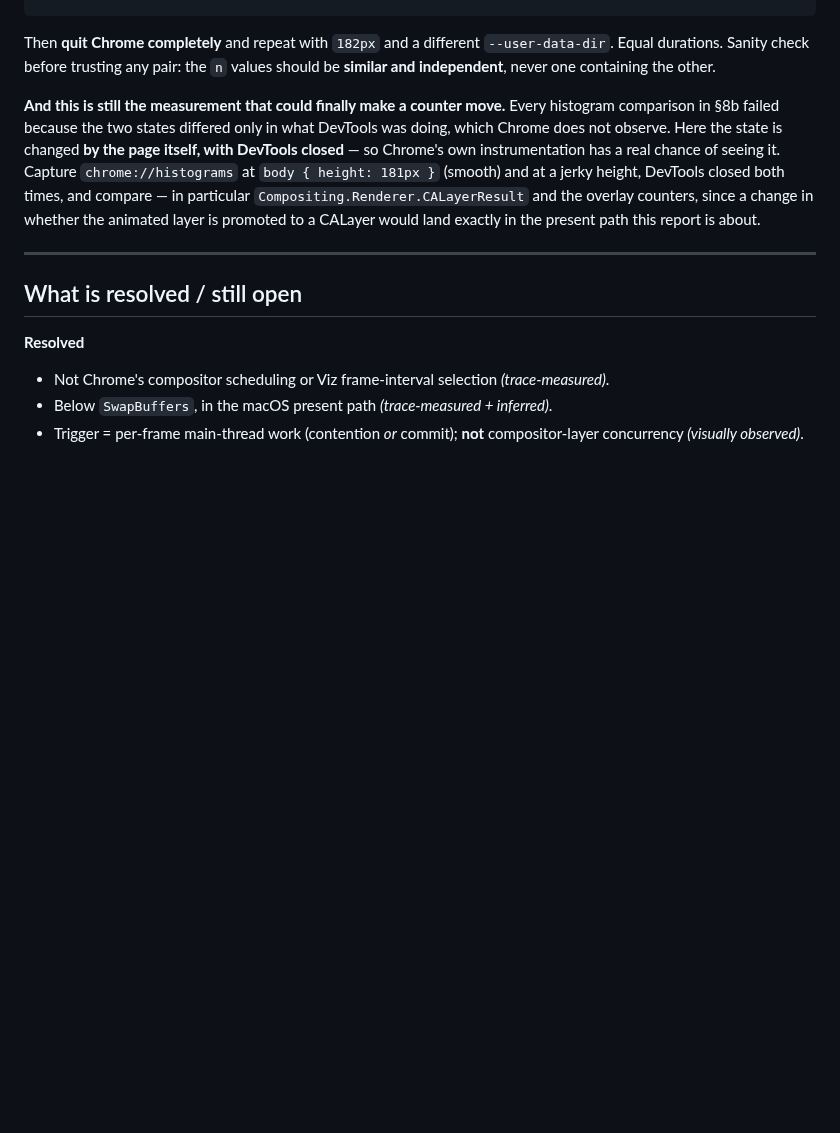
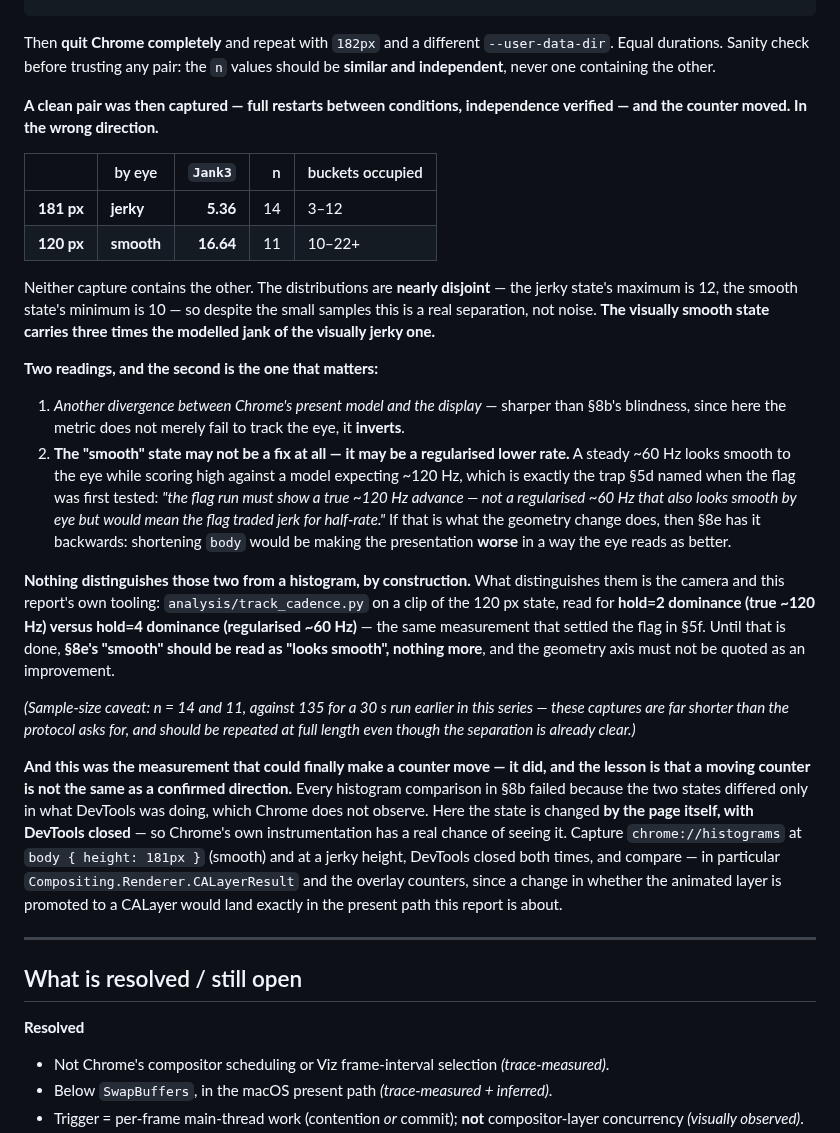
Before and after one commit to yury-s-88/chromium-bug-report, a Markdown page: diagnostic-findings.md, the part around the change. GitHub-like rendering; blank space fills up the shorter version.

Commit message:
The clean geometry pair inverts: the smooth state has 3x the modelled jank
Full restarts between conditions, independence verified -- neither capture
contains the other. 181 px reads jerky by eye and Jank3 5.36; 120 px reads
smooth by eye and Jank3 16.64. The distributions are nearly disjoint, the
jerky state topping out at bucket 12 and the smooth state starting at 10, so
despite n=14 and n=11 this is a real separation.

Two readings. It is another divergence between Chrome's present model and the
display, sharper than the blindness in 8b since the metric inverts rather than
merely failing to track. And -- the one that matters -- the "smooth" state may
not be a fix at all but a regularised lower rate. A steady ~60 Hz looks smooth
while scoring high against a model expecting ~120 Hz, which is exactly the trap
5d named when the flag was first tested. If that is what shortening body does,
8e has it backwards and the geometry change is making presentation worse in a
way the eye reads as better.

A histogram cannot distinguish those two by construction. The camera and
track_cadence.py can, read for hold=2 dominance versus hold=4 dominance, the
same measurement that settled the flag in 5f. Until then 8e's "smooth" is to be
read as "looks smooth" and the geometry axis must not be quoted as an
improvement.

Sample-size caveat recorded: n=14 and 11 against 135 for a 30 s run earlier, so
these are far shorter than the protocol asks and should be repeated at full
length even though the separation is already clear.

Co-Authored-By: Claude Opus 4.8 (1M context) <noreply@anthropic.com>

```diff
--- a/diagnostic-findings.md
+++ b/diagnostic-findings.md
@@ -1489,7 +1489,41 @@ Then **quit Chrome completely** and repeat with `182px` and a different `--user-
 Sanity check before trusting any pair: the `n` values should be **similar and independent**, never one
 containing the other.
 
-**And this is still the measurement that could finally make a counter move.** Every histogram comparison in §8b
+**A clean pair was then captured — full restarts between conditions, independence verified — and the
+counter moved. In the wrong direction.**
+
+| | by eye | `Jank3` | n | buckets occupied |
+|---|---|---:|---:|---|
+| **181 px** | **jerky** | **5.36** | 14 | 3–12 |
+| **120 px** | **smooth** | **16.64** | 11 | 10–22+ |
+
+Neither capture contains the other. The distributions are **nearly disjoint** — the jerky state's maximum
+is 12, the smooth state's minimum is 10 — so despite the small samples this is a real separation, not noise.
+**The visually smooth state carries three times the modelled jank of the visually jerky one.**
+
+**Two readings, and the second is the one that matters:**
+
+1. *Another divergence between Chrome's present model and the display* — sharper than §8b's blindness, since
+   here the metric does not merely fail to track the eye, it **inverts**.
+2. **The "smooth" state may not be a fix at all — it may be a regularised lower rate.** A steady ~60 Hz looks
+   smooth to the eye while scoring high against a model expecting ~120 Hz, which is exactly the trap §5d
+   named when the flag was first tested: *"the flag run must show a true ~120 Hz advance — not a regularised
+   ~60 Hz that also looks smooth by eye but would mean the flag traded jerk for half-rate."* If that is what
+   the geometry change does, then §8e has it backwards: shortening `body` would be making the presentation
+   **worse** in a way the eye reads as better.
+
+**Nothing distinguishes those two from a histogram, by construction.** What distinguishes them is the
+camera and this report's own tooling: `analysis/track_cadence.py` on a clip of the 120 px state, read for
+**hold=2 dominance (true ~120 Hz) versus hold=4 dominance (regularised ~60 Hz)** — the same measurement that
+settled the flag in §5f. Until that is done, **§8e's "smooth" should be read as "looks smooth", nothing
+more**, and the geometry axis must not be quoted as an improvement.
+
+*(Sample-size caveat: n = 14 and 11, against 135 for a 30 s run earlier in this series — these captures are
+far shorter than the protocol asks for, and should be repeated at full length even though the separation is
+already clear.)*
+
+**And this was the measurement that could finally make a counter move — it did, and the lesson is that a
+moving counter is not the same as a confirmed direction.** Every histogram comparison in §8b
 failed because the two states differed only in what DevTools was doing, which Chrome does not observe. Here
 the state is changed **by the page itself, with DevTools closed** — so Chrome's own instrumentation has a
 real chance of seeing it. Capture `chrome://histograms` at `body { height: 181px }` (smooth) and at a jerky
```
